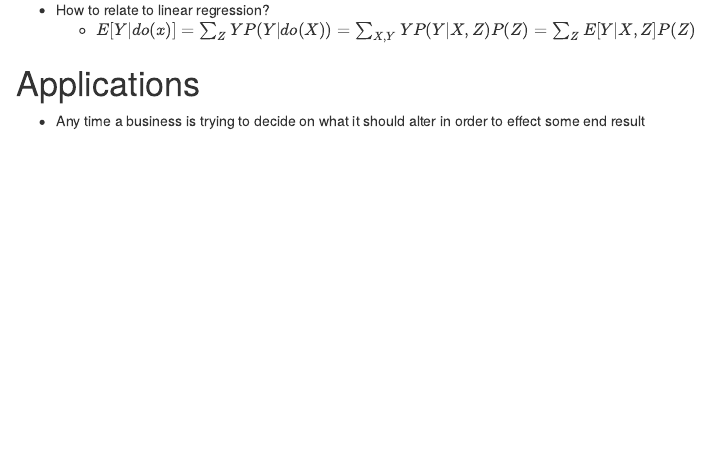
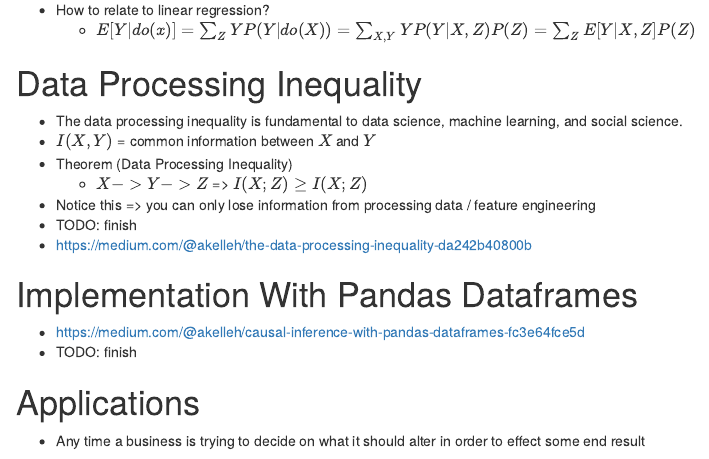
Before and after one commit to gwthompson/data-science-docs, an R Markdown document (ds_topics/supervised_models/causality.Rmd): the page in a window 1100 px wide, from 1440 px down. Rendered offline with R 4.5, knitr and Pandoc, with nearby package versions.

Commit message:
Adding some more topics I want to cover on causality and moving it into supervised_models folder

```diff
--- a/ds_topics/causality.Rmd
+++ b/ds_topics/supervised_models/causality.Rmd
@@ -64,7 +64,18 @@ $$P(y|\hat{x}) = \sum_zP(y|x,z)P(z)$$
 - How to relate to linear regression?
     - $E[Y|do(x)] = \sum_Z YP(Y|do(X)) = \sum_{X,Y} YP(Y|X,Z)P(Z) = \sum_Z E[Y|X,Z]P(Z)$
 
+# Data Processing Inequality
+- The data processing inequality is fundamental to data science, machine learning, and social science.
+- $I(X,Y)$ = common information between $X$ and $Y$
+- Theorem (Data Processing Inequality)
+    - $X -> Y -> Z$ => $I(X ;Z) \geq I(X; Z)$
+- Notice this => you can only lose information from processing data / feature engineering
+- TODO: finish
+- https://medium.com/@akelleh/the-data-processing-inequality-da242b40800b
 
+# Implementation With Pandas Dataframes
+- https://medium.com/@akelleh/causal-inference-with-pandas-dataframes-fc3e64fce5d
+- TODO: finish
 
 # Applications
 - Any time a business is trying to decide on what it should alter in order to effect some end result
```
